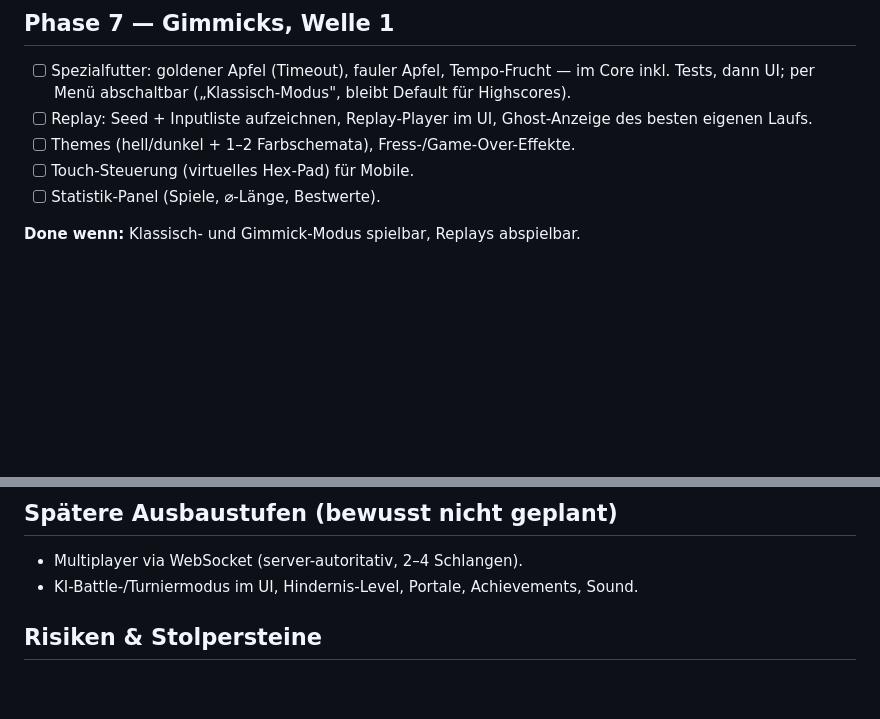
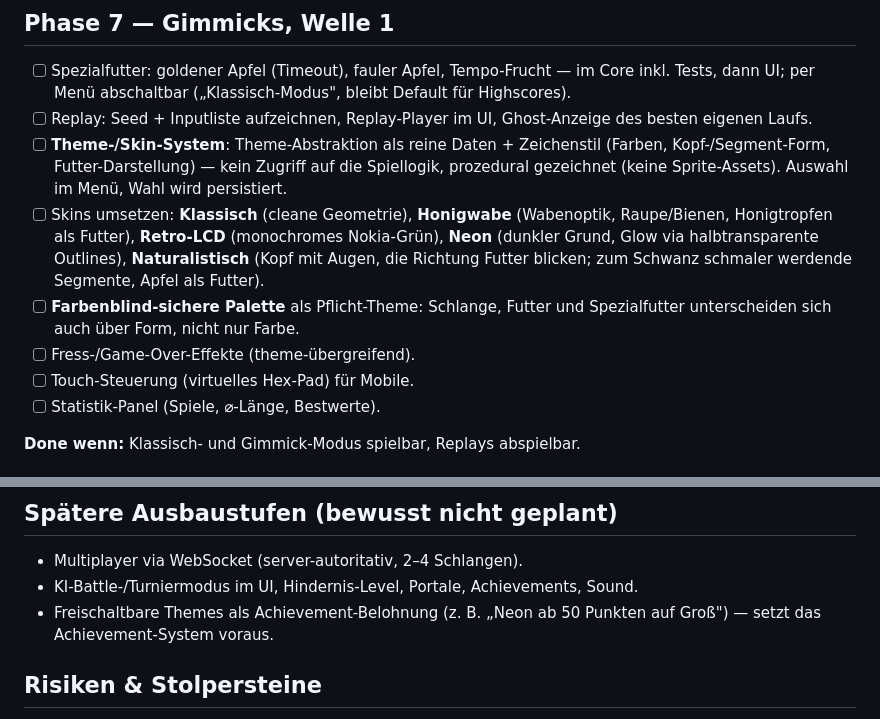
Before and after one commit to surt91/hexsnake, a Markdown page: plan/01_snake.md, 2 parts joined by grey strips. GitHub-like rendering; blank space fills up the shorter version.

Commit message:
docs: expand themes into a skin system
Phase 7 now specifies a theme abstraction (pure data + draw style, no
game logic access, procedural drawing), five named skins (classic,
honeycomb, retro LCD, neon, naturalistic), and a mandatory
colorblind-safe palette with shape-based distinction. Unlockable
themes via achievements are noted as a later expansion; concept
updated to match.

Co-Authored-By: Claude Fable 5 <noreply@anthropic.com>

```diff
--- a/plan/01_snake.md
+++ b/plan/01_snake.md
@@ -133,7 +133,19 @@ wählbar.
       bleibt Default für Highscores).
 - [ ] Replay: Seed + Inputliste aufzeichnen, Replay-Player im UI,
       Ghost-Anzeige des besten eigenen Laufs.
-- [ ] Themes (hell/dunkel + 1–2 Farbschemata), Fress-/Game-Over-Effekte.
+- [ ] **Theme-/Skin-System**: Theme-Abstraktion als reine Daten + Zeichenstil
+      (Farben, Kopf-/Segment-Form, Futter-Darstellung) — kein Zugriff auf
+      die Spiellogik, prozedural gezeichnet (keine Sprite-Assets). Auswahl
+      im Menü, Wahl wird persistiert.
+- [ ] Skins umsetzen: **Klassisch** (cleane Geometrie), **Honigwabe**
+      (Wabenoptik, Raupe/Bienen, Honigtropfen als Futter), **Retro-LCD**
+      (monochromes Nokia-Grün), **Neon** (dunkler Grund, Glow via
+      halbtransparente Outlines), **Naturalistisch** (Kopf mit Augen, die
+      Richtung Futter blicken; zum Schwanz schmaler werdende Segmente,
+      Apfel als Futter).
+- [ ] **Farbenblind-sichere Palette** als Pflicht-Theme: Schlange, Futter
+      und Spezialfutter unterscheiden sich auch über Form, nicht nur Farbe.
+- [ ] Fress-/Game-Over-Effekte (theme-übergreifend).
 - [ ] Touch-Steuerung (virtuelles Hex-Pad) für Mobile.
 - [ ] Statistik-Panel (Spiele, ⌀-Länge, Bestwerte).
 
@@ -230,6 +242,8 @@ Browser wählbar und der Benchmark zeigt eine Vergleichstabelle.
 - Multiplayer via WebSocket (server-autoritativ, 2–4 Schlangen).
 - KI-Battle-/Turniermodus im UI, Hindernis-Level, Portale, Achievements,
   Sound.
+- Freischaltbare Themes als Achievement-Belohnung (z. B. „Neon ab
+  50 Punkten auf Groß") — setzt das Achievement-System voraus.
 
 ## Risiken & Stolpersteine
 
```
Also changed, not shown: docs/concept.md (+7 -1 lines).
